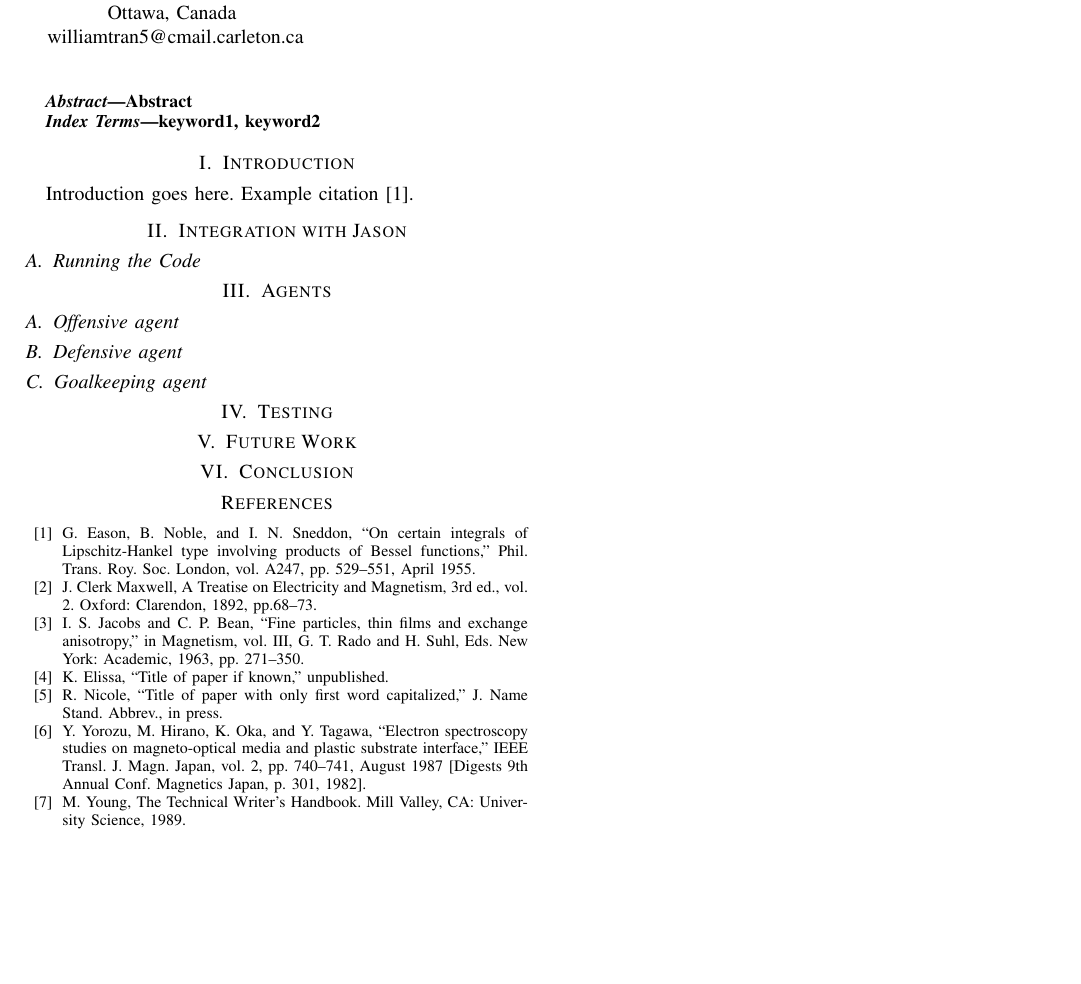
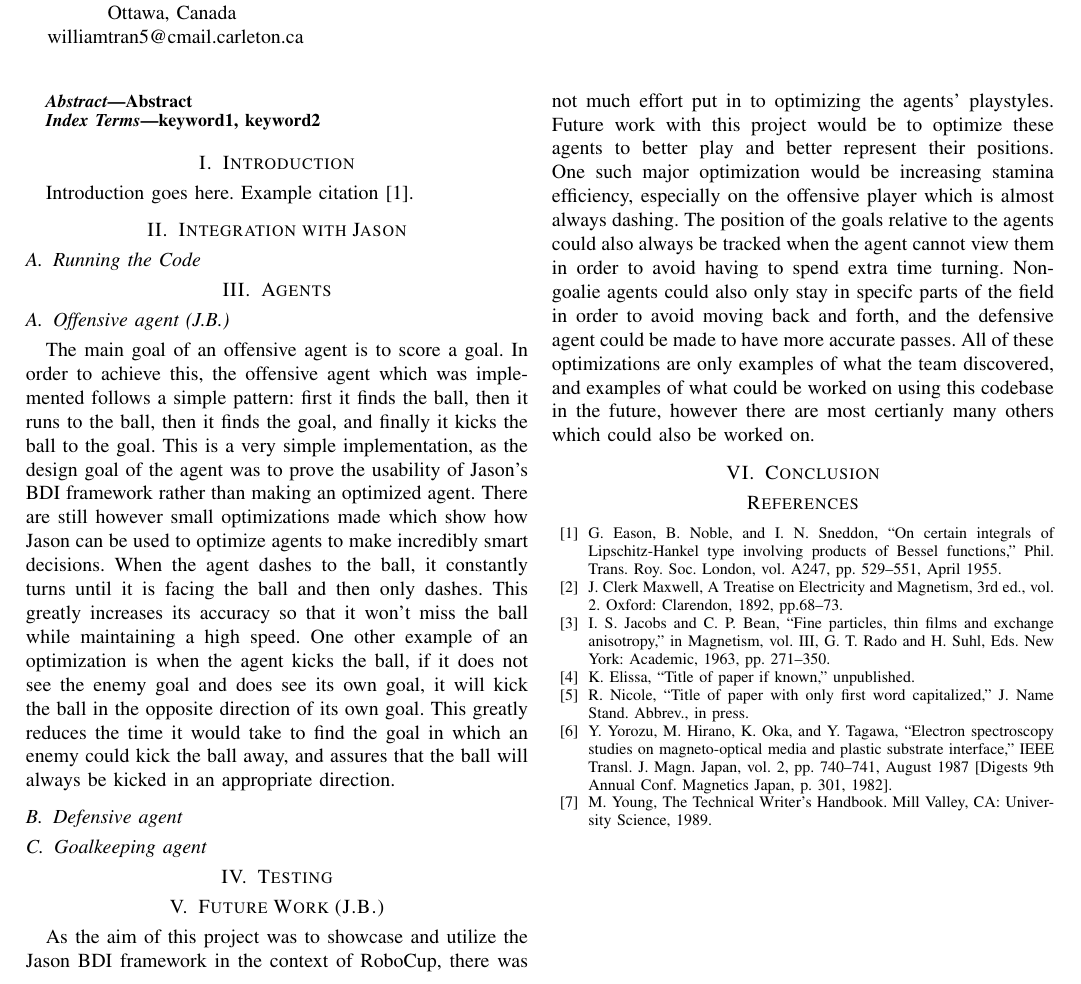
Before and after one commit to joshhhhhhhhhh/Krislet-BDI, a LaTeX paper (report/report.tex): part of the page, cut so that both start at the same text, the shorter picture padded with empty space. Compiled offline with pdfLaTeX; a missing font is replaced by an installed copy or a similar font; a LaTeX package or settings file that is missing is left out.

Commit message:
Adding to report.

```diff
--- a/report/report.tex
+++ b/report/report.tex
@@ -52,13 +52,28 @@ Introduction goes here. Example citation~\cite{b1}.
 \subsection{Running the Code}
 
 \section{Agents}
-\subsection{Offensive agent}
+\subsection{Offensive agent (J.B.)}
+The main goal of an offensive agent is to score a goal.
+In order to achieve this, the offensive agent which was implemented follows a simple pattern: first it finds the ball, then it runs to the ball, then it finds the goal, and finally it kicks the ball to the goal.
+This is a very simple implementation, as the design goal of the agent was to prove the usability of Jason's BDI framework rather than making an optimized agent.
+There are still however small optimizations made which show how Jason can be used to optimize agents to make incredibly smart decisions.
+When the agent dashes to the ball, it constantly turns until it is facing the ball and then only dashes.
+This greatly increases its accuracy so that it won't miss the ball while maintaining a high speed.
+One other example of an optimization is when the agent kicks the ball, if it does not see the enemy goal and does see its own goal, it will kick the ball in the opposite direction of its own goal.
+This greatly reduces the time it would take to find the goal in which an enemy could kick the ball away, and assures that the ball will always be kicked in an appropriate direction.
+
 \subsection{Defensive agent}
 \subsection{Goalkeeping agent}
 
 \section{Testing}
 
-\section{Future Work}
+\section{Future Work (J.B.)}
+As the aim of this project was to showcase and utilize the Jason BDI framework in the context of RoboCup, there was not much effort put in to optimizing the agents' playstyles.
+Future work with this project would be to optimize these agents to better play and better represent their positions.
+One such major optimization would be increasing stamina efficiency, especially on the offensive player which is almost always dashing.
+The position of the goals relative to the agents could also always be tracked when the agent cannot view them in order to avoid having to spend extra time turning.
+Non-goalie agents could also only stay in specifc parts of the field in order to avoid moving back and forth, and the defensive agent could be made to have more accurate passes.
+All of these optimizations are only examples of what the team discovered, and examples of what could be worked on using this codebase in the future, however there are most certianly many others which could also be worked on.
 
 \section{Conclusion}
 
```
